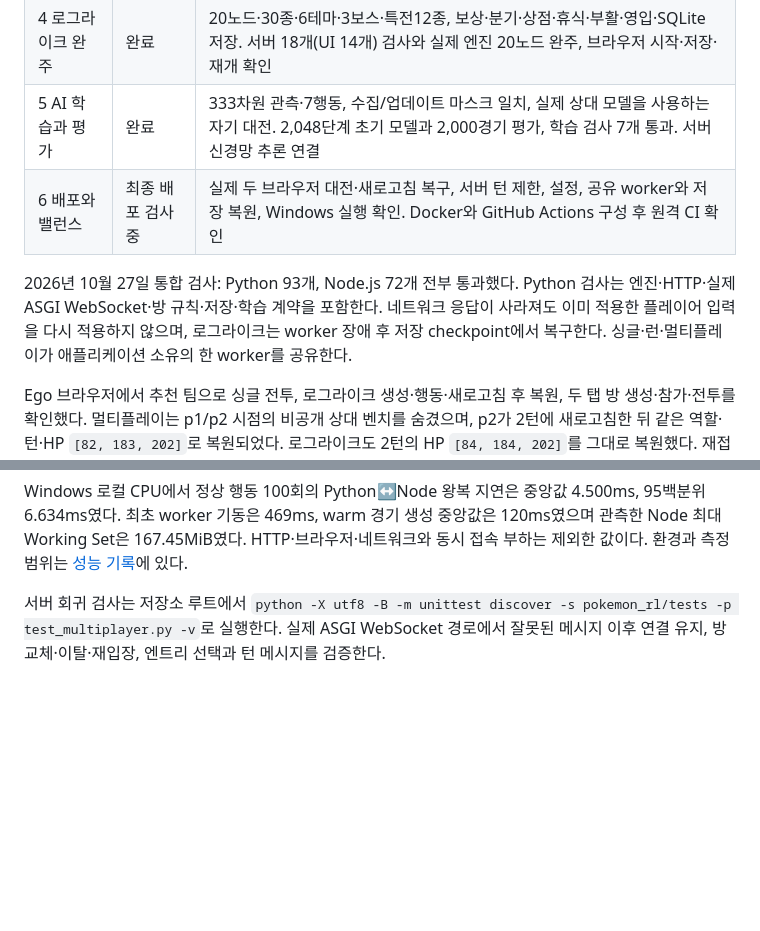
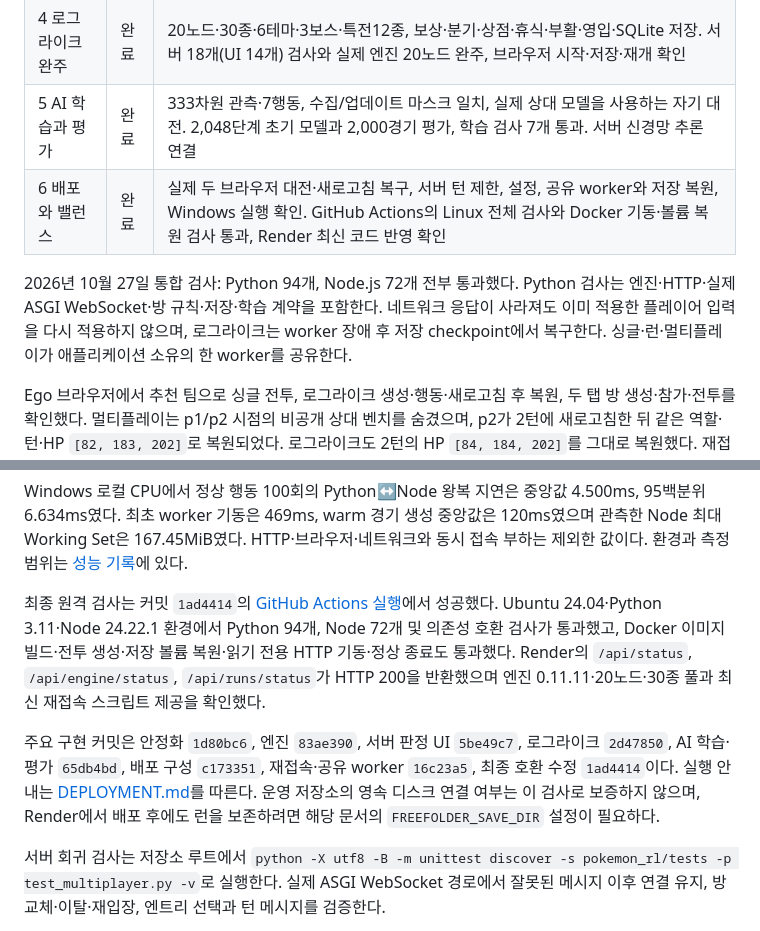
Before and after one commit to dndjd321/FreeFolder, a Markdown page: docs/IMPLEMENTATION_PROGRESS.md, 2 parts joined by grey strips. Rendered like a GitHub page; blank space fills up the shorter version.

Commit message:
docs: record completed implementation and deployment verification [skip ci]

```diff
--- a/docs/IMPLEMENTATION_PROGRESS.md
+++ b/docs/IMPLEMENTATION_PROGRESS.md
@@ -9,15 +9,19 @@
 | 3 판정 통합 | 완료 | 서버 싱글 API와 권위 멀티플레이, 기존 한국어 화면 연결. API·실제 엔진 WebSocket 5개 및 UI 계약 19개 검사와 브라우저 싱글 전투 확인 |
 | 4 로그라이크 완주 | 완료 | 20노드·30종·6테마·3보스·특전12종, 보상·분기·상점·휴식·부활·영입·SQLite 저장. 서버 18개(UI 14개) 검사와 실제 엔진 20노드 완주, 브라우저 시작·저장·재개 확인 |
 | 5 AI 학습과 평가 | 완료 | 333차원 관측·7행동, 수집/업데이트 마스크 일치, 실제 상대 모델을 사용하는 자기 대전. 2,048단계 초기 모델과 2,000경기 평가, 학습 검사 7개 통과. 서버 신경망 추론 연결 |
-| 6 배포와 밸런스 | 최종 배포 검사 중 | 실제 두 브라우저 대전·새로고침 복구, 서버 턴 제한, 설정, 공유 worker와 저장 복원, Windows 실행 확인. Docker와 GitHub Actions 구성 후 원격 CI 확인 |
+| 6 배포와 밸런스 | 완료 | 실제 두 브라우저 대전·새로고침 복구, 서버 턴 제한, 설정, 공유 worker와 저장 복원, Windows 실행 확인. GitHub Actions의 Linux 전체 검사와 Docker 기동·볼륨 복원 검사 통과, Render 최신 코드 반영 확인 |
 
-2026년 10월 27일 통합 검사: Python 93개, Node.js 72개 전부 통과했다. Python 검사는 엔진·HTTP·실제 ASGI WebSocket·방 규칙·저장·학습 계약을 포함한다. 네트워크 응답이 사라져도 이미 적용한 플레이어 입력을 다시 적용하지 않으며, 로그라이크는 worker 장애 후 저장 checkpoint에서 복구한다. 싱글·런·멀티플레이가 애플리케이션 소유의 한 worker를 공유한다.
+2026년 10월 27일 통합 검사: Python 94개, Node.js 72개 전부 통과했다. Python 검사는 엔진·HTTP·실제 ASGI WebSocket·방 규칙·저장·학습 계약을 포함한다. 네트워크 응답이 사라져도 이미 적용한 플레이어 입력을 다시 적용하지 않으며, 로그라이크는 worker 장애 후 저장 checkpoint에서 복구한다. 싱글·런·멀티플레이가 애플리케이션 소유의 한 worker를 공유한다.
 
 Ego 브라우저에서 추천 팀으로 싱글 전투, 로그라이크 생성·행동·새로고침 후 복원, 두 탭 방 생성·참가·전투를 확인했다. 멀티플레이는 p1/p2 시점의 비공개 상대 벤치를 숨겼으며, p2가 2턴에 새로고침한 뒤 같은 역할·턴·HP `[82, 183, 202]`로 복원되었다. 로그라이크도 2턴의 HP `[84, 184, 202]`를 그대로 복원했다. 재접속 자동화 검사는 60초 유예, 중복 연결 거부, 대기 중 입력 유지와 제한시간 재개를 포함한다.
 
 현재 신경망은 초기 기준 모델이고 기본 컨테이너는 규칙 AI를 제공한다. 브라우저 기록·도감은 해당 브라우저에 저장되며 런 SQLite와 분리되어 있다. 영구 능력치 상승이나 계정 동기화는 구현 범위에 포함하지 않았다. Docker 실행 검사는 로컬 Docker가 없어 GitHub Actions에서 수행했다. 커밋 `d060cec`에서 이미지 빌드·실제 엔진 전투·볼륨 재연결·읽기 전용 이미지의 HTTP 기동·정상 종료가 통과했다. 같은 실행의 Python 검사는 최신 FastAPI에서 제거된 검사 코드의 startup 메서드 때문에 실패하여 lifespan 컨텍스트로 수정했다. 최종 변경을 포함한 원격 검사 결과는 아래에 기록한다.
 
 Windows 로컬 CPU에서 정상 행동 100회의 Python↔Node 왕복 지연은 중앙값 4.500ms, 95백분위 6.634ms였다. 최초 worker 기동은 469ms, warm 경기 생성 중앙값은 120ms였으며 관측한 Node 최대 Working Set은 167.45MiB였다. HTTP·브라우저·네트워크와 동시 접속 부하는 제외한 값이다. 환경과 측정 범위는 [성능 기록](research/engine-performance-20261027.json)에 있다.
+
+최종 원격 검사는 커밋 `1ad4414`의 [GitHub Actions 실행](https://github.com/dndjd321/FreeFolder/actions/runs/40347136292)에서 성공했다. Ubuntu 24.04·Python 3.11·Node 24.22.1 환경에서 Python 94개, Node 72개 및 의존성 호환 검사가 통과했고, Docker 이미지 빌드·전투 생성·저장 볼륨 복원·읽기 전용 HTTP 기동·정상 종료도 통과했다. Render의 `/api/status`, `/api/engine/status`, `/api/runs/status`가 HTTP 200을 반환했으며 엔진 0.11.11·20노드·30종 풀과 최신 재접속 스크립트 제공을 확인했다.
+
+주요 구현 커밋은 안정화 `1d80bc6`, 엔진 `83ae390`, 서버 판정 UI `5be49c7`, 로그라이크 `2d47850`, AI 학습·평가 `65db4bd`, 배포 구성 `c173351`, 재접속·공유 worker `16c23a5`, 최종 호환 수정 `1ad4414`이다. 실행 안내는 [DEPLOYMENT.md](DEPLOYMENT.md)를 따른다. 운영 저장소의 영속 디스크 연결 여부는 이 검사로 보증하지 않으며, Render에서 배포 후에도 런을 보존하려면 해당 문서의 `FREEFOLDER_SAVE_DIR` 설정이 필요하다.
 
 서버 회귀 검사는 저장소 루트에서 `python -X utf8 -B -m unittest discover -s pokemon_rl/tests -p test_multiplayer.py -v`로 실행한다. 실제 ASGI WebSocket 경로에서 잘못된 메시지 이후 연결 유지, 방 교체·이탈·재입장, 엔트리 선택과 턴 메시지를 검증한다.
 
```
